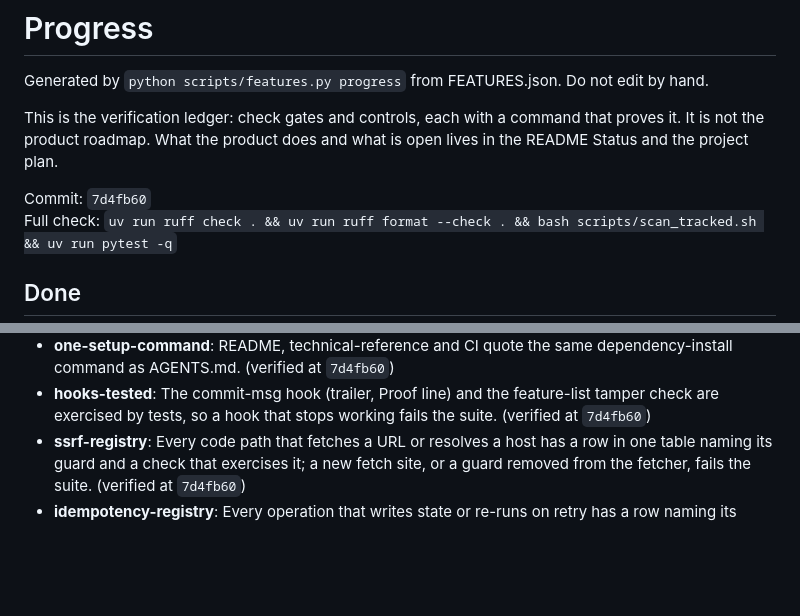
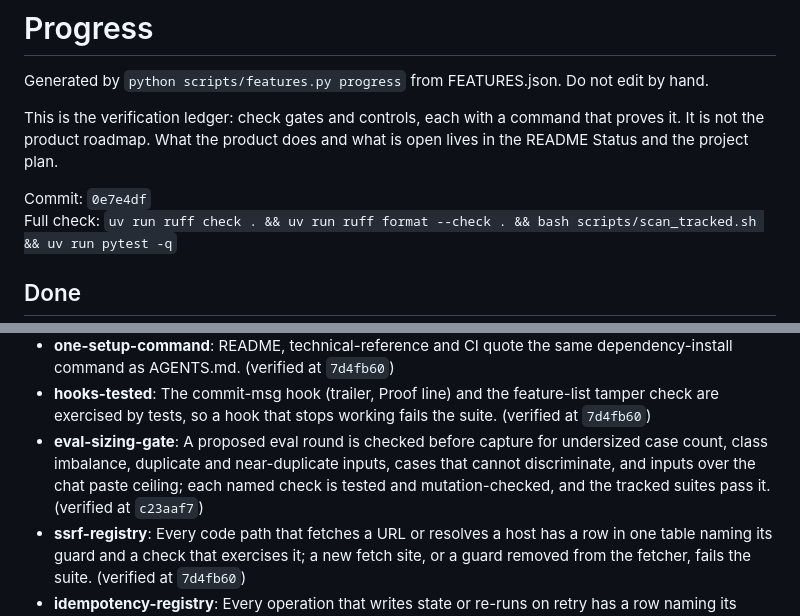
Before and after one commit to jgray314/jscc, a Markdown page: PROGRESS.md, 2 parts joined by grey strips. Drawn GitHub-style; blank space fills up the shorter version.

Commit message:
Regenerate PROGRESS.md after rebase

```diff
--- a/PROGRESS.md
+++ b/PROGRESS.md
@@ -6,7 +6,7 @@ This is the verification ledger: check gates and controls, each with a command t
 It is not the product roadmap. What the product does and what is open lives in the README
 Status and the project plan.
 
-Commit: `7d4fb60`
+Commit: `0e7e4df`
 Full check: `uv run ruff check . && uv run ruff format --check . && bash scripts/scan_tracked.sh && uv run pytest -q`
 
 ## Done
@@ -32,6 +32,7 @@ Full check: `uv run ruff check . && uv run ruff format --check . && bash scripts
 - **runtime-pinned**: The Python version is pinned in .python-version and equals the version CI installs. (verified at `7d4fb60`)
 - **one-setup-command**: README, technical-reference and CI quote the same dependency-install command as AGENTS.md. (verified at `7d4fb60`)
 - **hooks-tested**: The commit-msg hook (trailer, Proof line) and the feature-list tamper check are exercised by tests, so a hook that stops working fails the suite. (verified at `7d4fb60`)
+- **eval-sizing-gate**: A proposed eval round is checked before capture for undersized case count, class imbalance, duplicate and near-duplicate inputs, cases that cannot discriminate, and inputs over the chat paste ceiling; each named check is tested and mutation-checked, and the tracked suites pass it. (verified at `c23aaf7`)
 - **ssrf-registry**: Every code path that fetches a URL or resolves a host has a row in one table naming its guard and a check that exercises it; a new fetch site, or a guard removed from the fetcher, fails the suite. (verified at `7d4fb60`)
 - **idempotency-registry**: Every operation that writes state or re-runs on retry has a row naming its idempotency property and a check that runs it twice; a new writer, or a dropped guard, fails the suite. (verified at `7d4fb60`)
 
```
